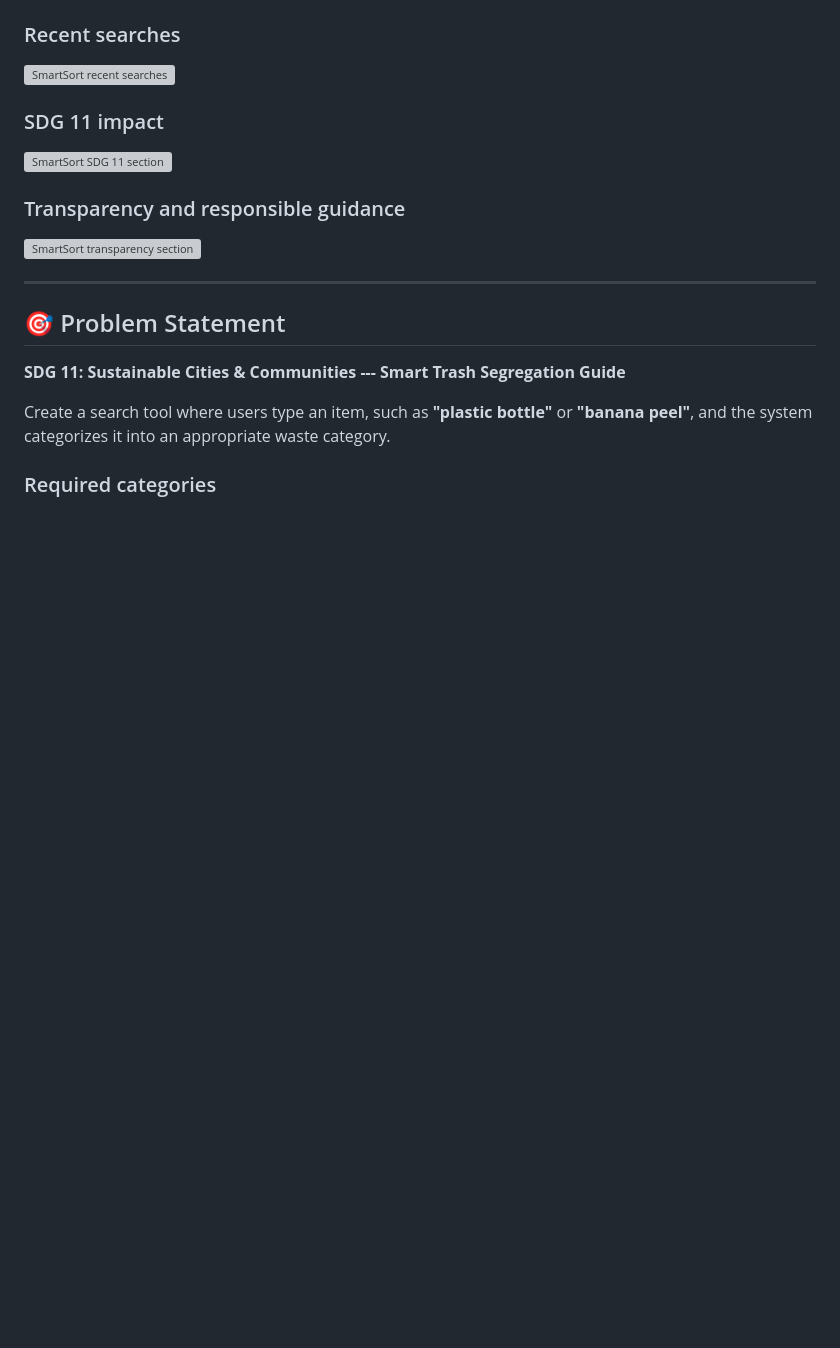
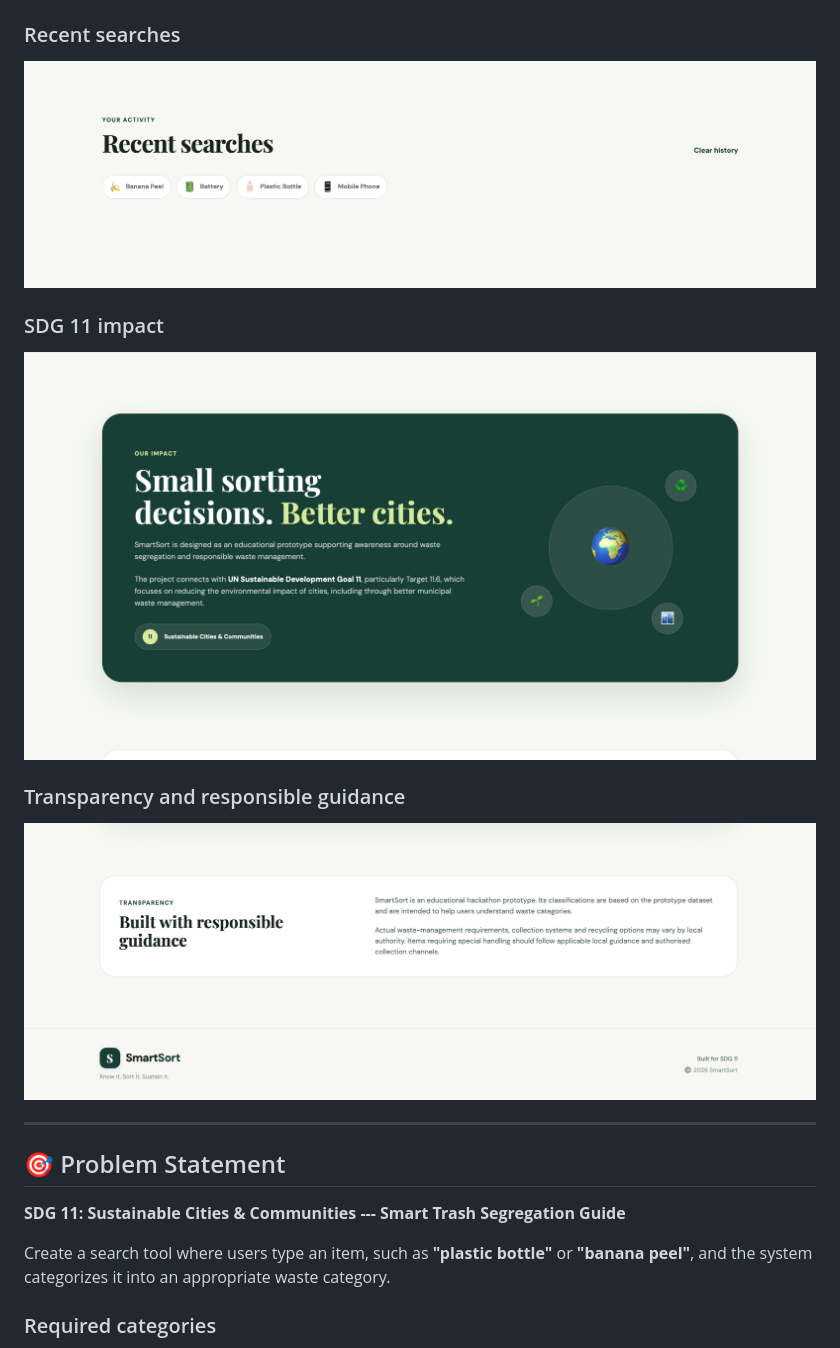
Before and after one commit to RAMITHA7/SmartSort, a Markdown page: README.md, the part around one of its changes. Rendered like a GitHub page; blank space fills up the shorter version; grey boxes are pictures that could not be loaded.

```diff
--- a/README.md
+++ b/README.md
@@ -34,15 +34,15 @@ SDG-focused educational content.
 
 ### Recent searches
 
-![SmartSort recent searches](smartsort-recent-searches.png)
+![SmartSort recent searches](assets/assets/smartsort-recent-searches.png)
 
 ### SDG 11 impact
 
-![SmartSort SDG 11 section](smartsort-sdg11.png)
+![SmartSort SDG 11 section](assets/assets/smartsort-sdg11.png)
 
 ### Transparency and responsible guidance
 
-![SmartSort transparency section](smartsort-transparency.png)
+![SmartSort transparency section](assets/assets/smartsort-transparency.png)
 
 ------------------------------------------------------------------------
 
```
Also changed, not shown: other parts of README.md (+4 -4 lines).
